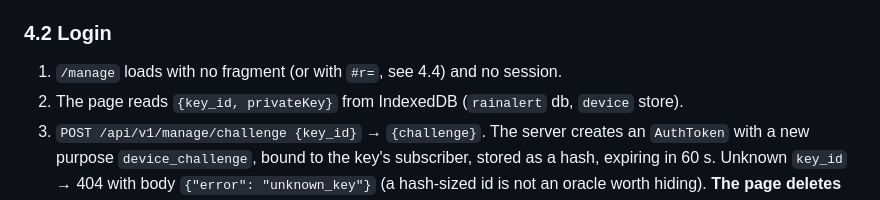
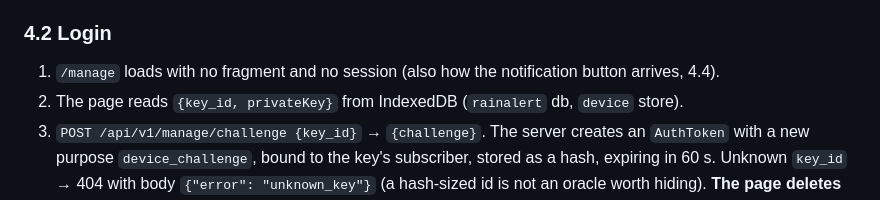
Before and after one commit to tschweitzer/RainForecastWarning, a Markdown page: docs/PLAN_DEVICE_KEY.md, the part around the change. GitHub-like rendering.

Commit message:
docs: device key plan - no #r= left in the login steps
Co-Authored-By: Claude Opus 5.5 <noreply@anthropic.com>
Claude-Session: https://claude.ai/code/session_0165aWXbfDekXc7itUfbsh3G

```diff
--- a/docs/PLAN_DEVICE_KEY.md
+++ b/docs/PLAN_DEVICE_KEY.md
@@ -118,7 +118,7 @@ The replaced key simply stops working; the page holding it falls back (§4.4).
 
 ### 4.2 Login
 
-1. `/manage` loads with no fragment (or with `#r=`, see 4.4) and no session.
+1. `/manage` loads with no fragment and no session (also how the notification button arrives, 4.4).
 2. The page reads `{key_id, privateKey}` from IndexedDB (`rainalert` db, `device` store).
 3. `POST /api/v1/manage/challenge {key_id}` → `{challenge}`. The server creates an
    `AuthToken` with a new purpose `device_challenge`, bound to the key's subscriber, stored as a
```
